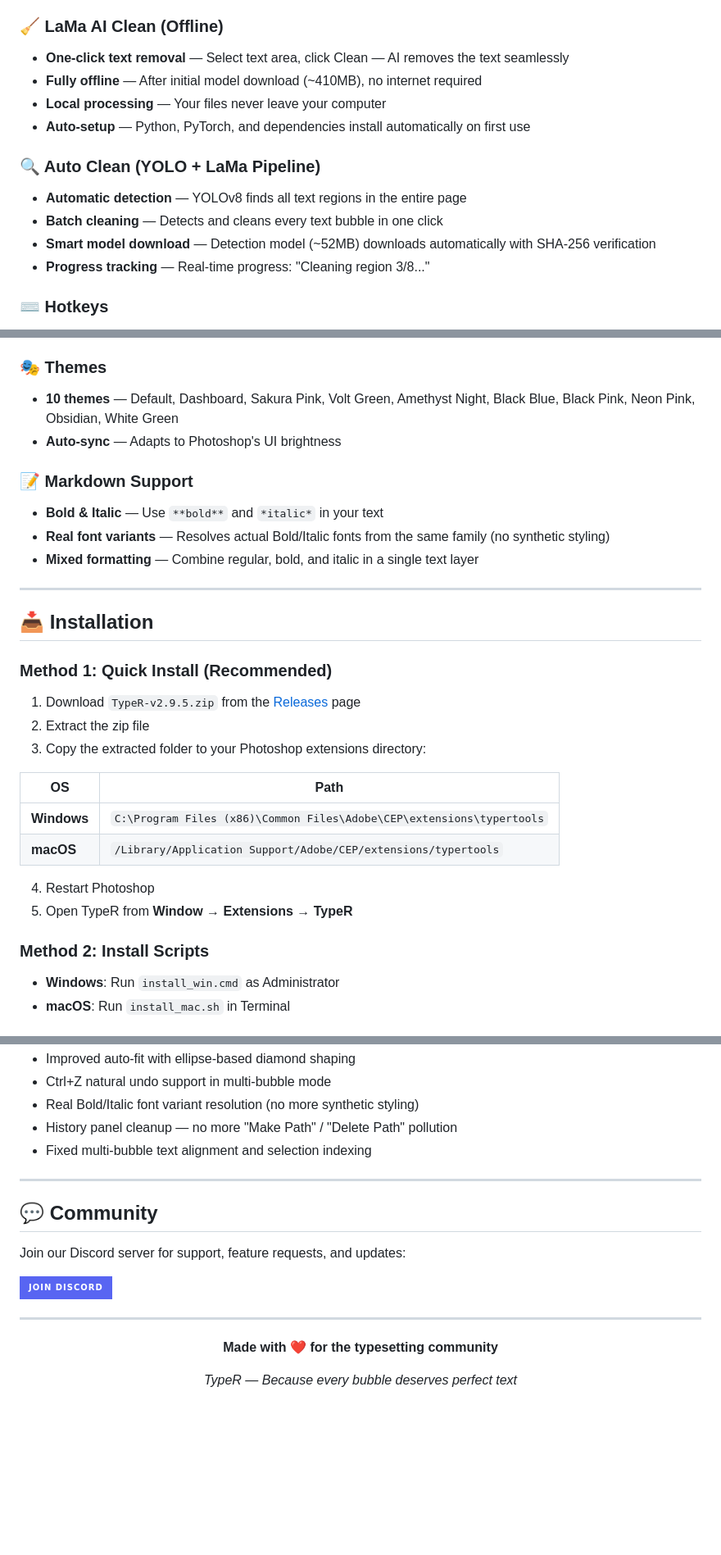
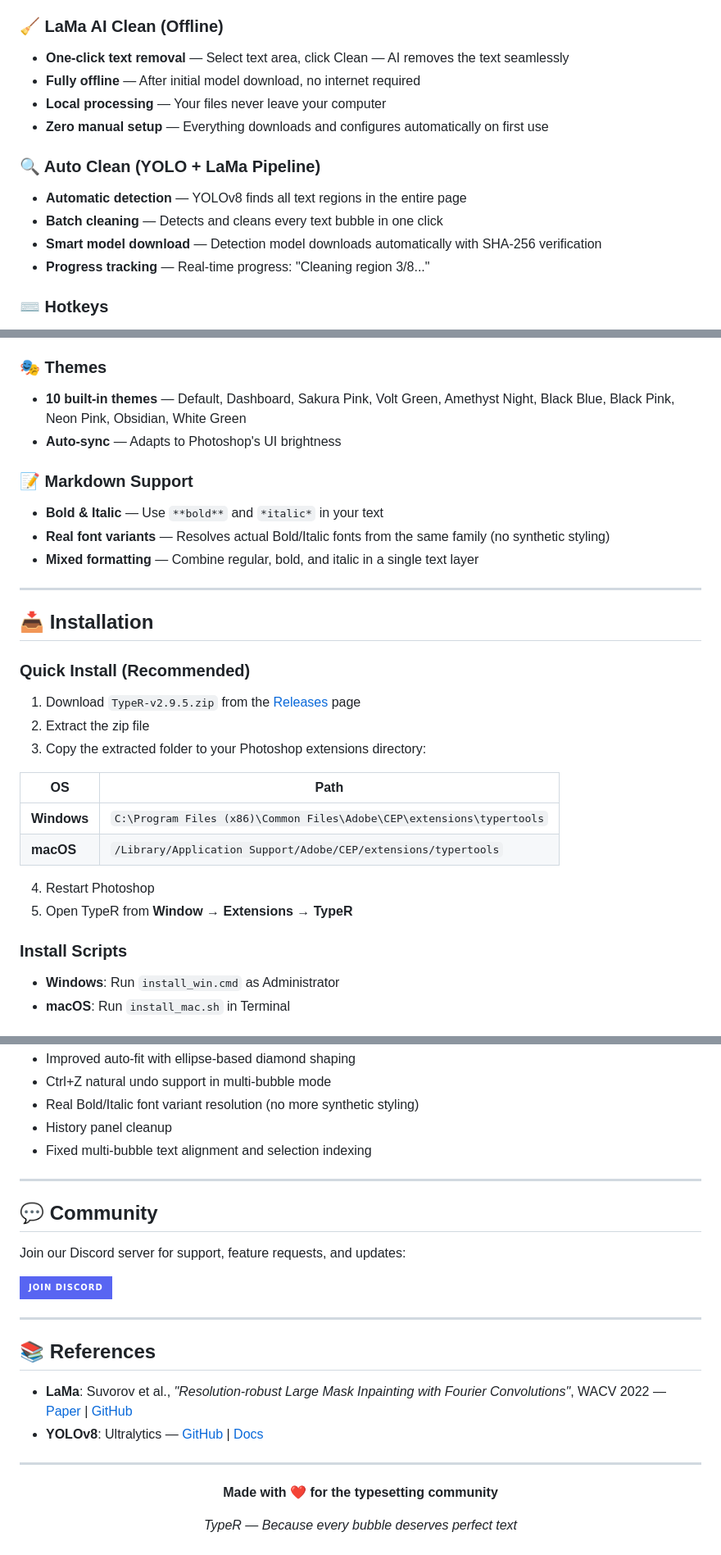
Before and after one commit to darkmax159159357/TypeR, a Markdown page: README.md, 3 parts joined by grey strips. Shown at 82% size. Drawn GitHub-style; badges without logos; blank space fills up the shorter version.

```diff
--- a/README.md
+++ b/README.md
@@ -43,14 +43,14 @@
 
   ### 🧹 LaMa AI Clean (Offline)
   - **One-click text removal** — Select text area, click Clean — AI removes the text seamlessly
-  - **Fully offline** — After initial model download (~410MB), no internet required
+  - **Fully offline** — After initial model download, no internet required
   - **Local processing** — Your files never leave your computer
-  - **Auto-setup** — Python, PyTorch, and dependencies install automatically on first use
+  - **Zero manual setup** — Everything downloads and configures automatically on first use
 
   ### 🔍 Auto Clean (YOLO + LaMa Pipeline)
   - **Automatic detection** — YOLOv8 finds all text regions in the entire page
   - **Batch cleaning** — Detects and cleans every text bubble in one click
-  - **Smart model download** — Detection model (~52MB) downloads automatically with SHA-256 verification
+  - **Smart model download** — Detection model downloads automatically with SHA-256 verification
   - **Progress tracking** — Real-time progress: "Cleaning region 3/8..."
 
   ### ⌨️ Hotkeys
@@ -64,7 +64,7 @@
   - **Auto-detect** — Matches your Photoshop language setting
 
   ### 🎭 Themes
-  - **10 themes** — Default, Dashboard, Sakura Pink, Volt Green, Amethyst Night, Black Blue, Black Pink, Neon Pink, Obsidian, White Green
+  - **10 built-in themes** — Default, Dashboard, Sakura Pink, Volt Green, Amethyst Night, Black Blue, Black Pink, Neon Pink, Obsidian, White Green
   - **Auto-sync** — Adapts to Photoshop's UI brightness
 
   ### 📝 Markdown Support
@@ -76,7 +76,7 @@
 
   ## 📥 Installation
 
-  ### Method 1: Quick Install (Recommended)
+  ### Quick Install (Recommended)
   1. Download `TypeR-v2.9.5.zip` from the [Releases](https://github.com/darkmax159159357/TypeR/releases/latest) page
   2. Extract the zip file
   3. Copy the extracted folder to your Photoshop extensions directory:
@@ -89,7 +89,7 @@
   4. Restart Photoshop
   5. Open TypeR from **Window → Extensions → TypeR**
 
-  ### Method 2: Install Scripts
+  ### Install Scripts
   - **Windows**: Run `install_win.cmd` as Administrator
   - **macOS**: Run `install_mac.sh` in Terminal
 
@@ -150,7 +227,7 @@
   - Improved auto-fit with ellipse-based diamond shaping
   - Ctrl+Z natural undo support in multi-bubble mode
   - Real Bold/Italic font variant resolution (no more synthetic styling)
-  - History panel cleanup — no more "Make Path" / "Delete Path" pollution
+  - History panel cleanup
   - Fixed multi-bubble text alignment and selection indexing
 
   ---
@@ -163,6 +240,13 @@
 
   ---
 
+  ## 📚 References
+
+  - **LaMa**: Suvorov et al., *"Resolution-robust Large Mask Inpainting with Fourier Convolutions"*, WACV 2022 — [Paper](https://arxiv.org/abs/2109.07161) | [GitHub](https://github.com/advimman/lama)
+  - **YOLOv8**: Ultralytics — [GitHub](https://github.com/ultralytics/ultralytics) | [Docs](https://docs.ultralytics.com)
+
+  ---
+
   <div align="center">
 
   **Made with ❤️ for the typesetting community**
```
Also changed, not shown: other parts of README.md (+79 -2 lines).
